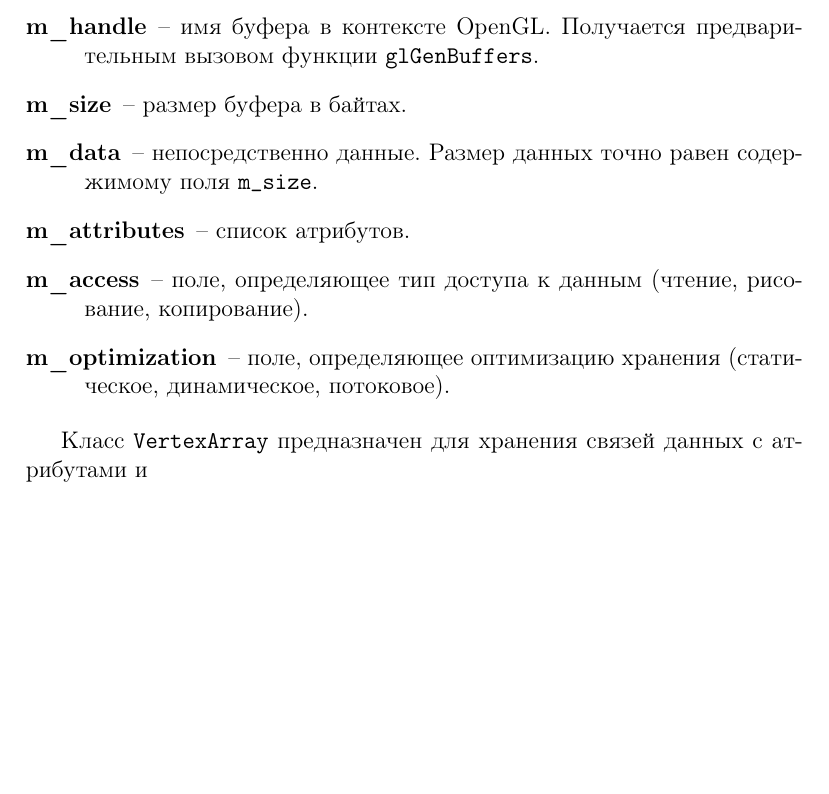
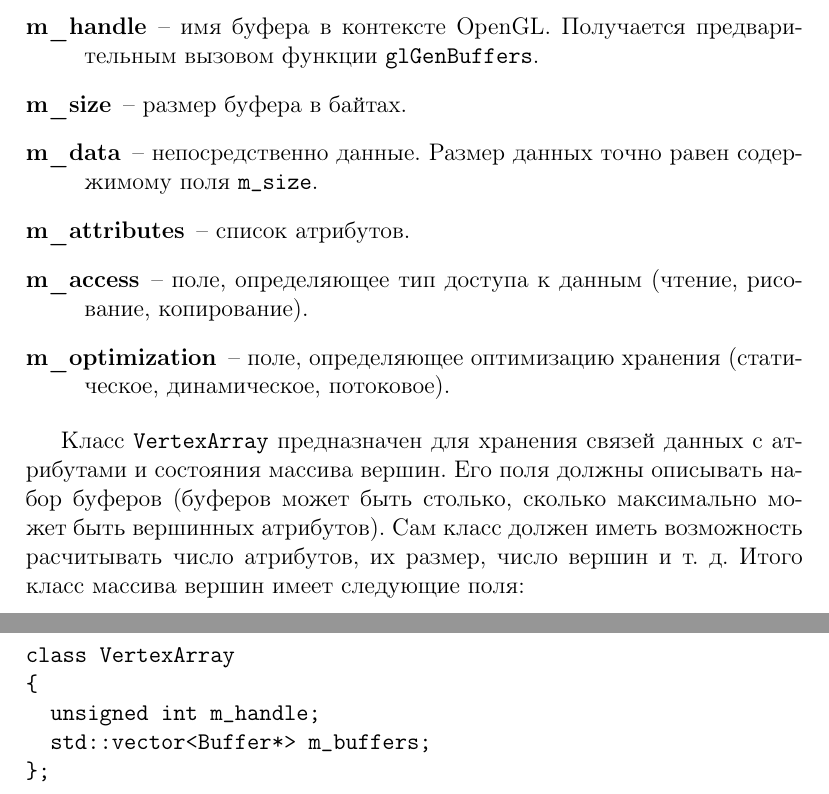
Before and after one commit to dimao8/glengine, a LaTeX document (doc/glengine.tex): part of page 5 of 5 before the commit and two parts of pages 5 and 6 of 6 after it, the two joined at a grey line, cut so that both start at the same text, the shorter picture padded with empty space. Compiled offline with pdfLaTeX.

```diff
--- a/doc/glengine.tex
+++ b/doc/glengine.tex
@@ -143,6 +143,19 @@
 \end{description}
 
 Класс \texttt{VertexArray} предназначен для хранения связей данных с атрибутами
-и
+и состояния массива вершин. Его поля должны описывать набор буферов (буферов
+может быть столько, сколько максимально может быть вершинных атрибутов). Сам
+класс должен иметь возможность расчитывать число атрибутов, их размер, число
+вершин и т.~д. Итого класс массива вершин имеет следующие поля:
+
+\begin{verbatim}
+class VertexArray
+{
+  unsigned int m_handle;
+  std::vector<Buffer*> m_buffers;
+};
+\end{verbatim}
+
+
 
 \end{document}
```
Also changed, not shown: doc/glengine.pdf (deleted), 4 other files.
